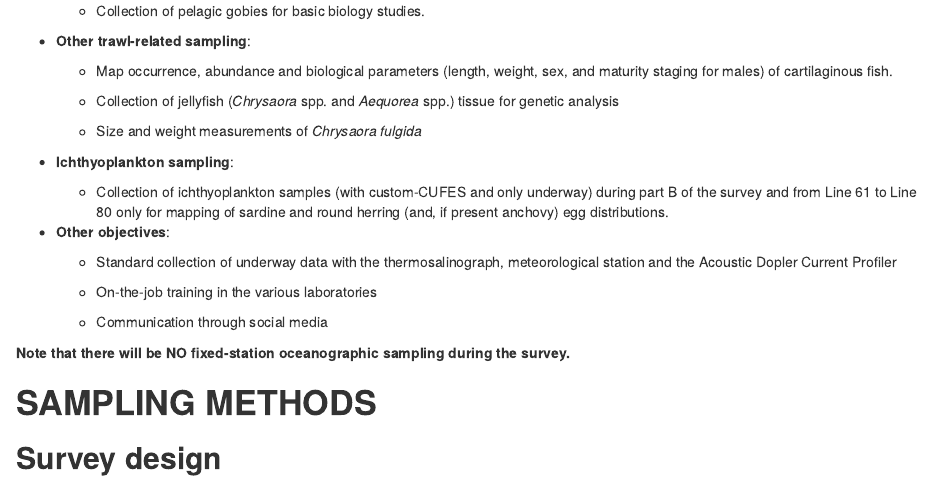
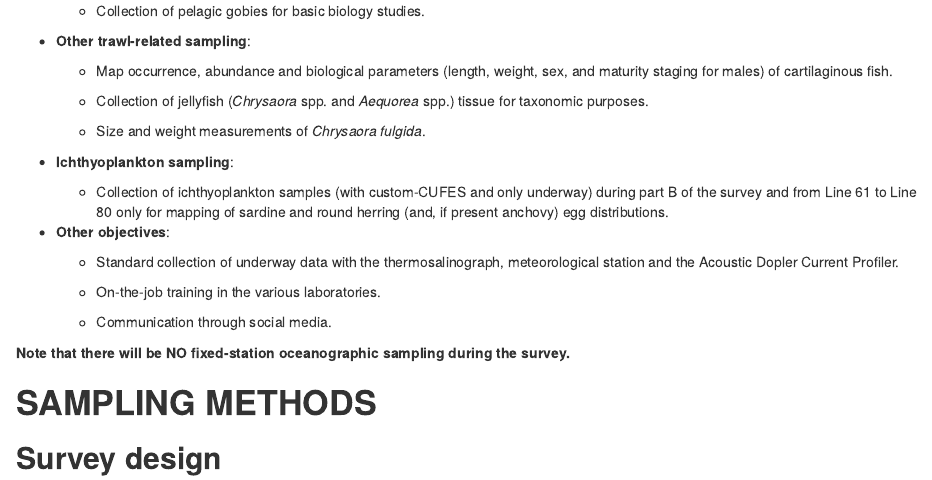
Before and after one commit to niknikos/SailingOrdersDFN, an R Markdown document (SailingOrdersDFN_pelagic.Rmd): the page in a window 1100 px wide, from 3450 px down. Rendered offline with R 4.5, knitr and Pandoc, with nearby package versions; drawn as R Markdown's standard HTML page in place of the format the file asks for; some code elsewhere in the file could not run offline.

Commit message:
text edits

```diff
--- a/SailingOrdersDFN_pelagic.Rmd
+++ b/SailingOrdersDFN_pelagic.Rmd
@@ -209,9 +209,9 @@ The specific objectives of the Leg 4.1 survey are listed below; emphasis will be
 
     -   Map occurrence, abundance and biological parameters (length, weight, sex, and maturity staging for males) of cartilaginous fish.
 
-    -   Collection of jellyfish (*Chrysaora* spp. and *Aequorea* spp.) tissue for genetic analysis
+    -   Collection of jellyfish (*Chrysaora* spp. and *Aequorea* spp.) tissue for taxonomic purposes.
 
-    -   Size and weight measurements of *Chrysaora fulgida*
+    -   Size and weight measurements of *Chrysaora fulgida*.
 
 -   **Ichthyoplankton sampling**:
 
@@ -219,11 +219,11 @@ The specific objectives of the Leg 4.1 survey are listed below; emphasis will be
 
 -   **Other objectives**:
 
-    -   Standard collection of underway data with the thermosalinograph, meteorological station and the Acoustic Dopler Current Profiler
+    -   Standard collection of underway data with the thermosalinograph, meteorological station and the Acoustic Dopler Current Profiler.
 
-    -   On-the-job training in the various laboratories
+    -   On-the-job training in the various laboratories.
 
-    -   Communication through social media
+    -   Communication through social media.
 
 **Note that there will be NO fixed-station oceanographic sampling during the survey.**
 
```
